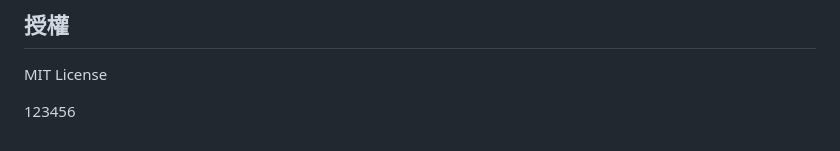
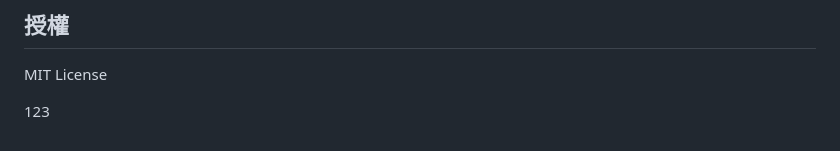
Before and after one commit to chiisen/survivor.js, a Markdown page: README.md, the part around the change. GitHub-like rendering.

Commit message:
docs: update documentation in README.md

```diff
--- a/README.md
+++ b/README.md
@@ -239,4 +239,4 @@ survivor.js/
 
 MIT License
 
-123456
+123
```
